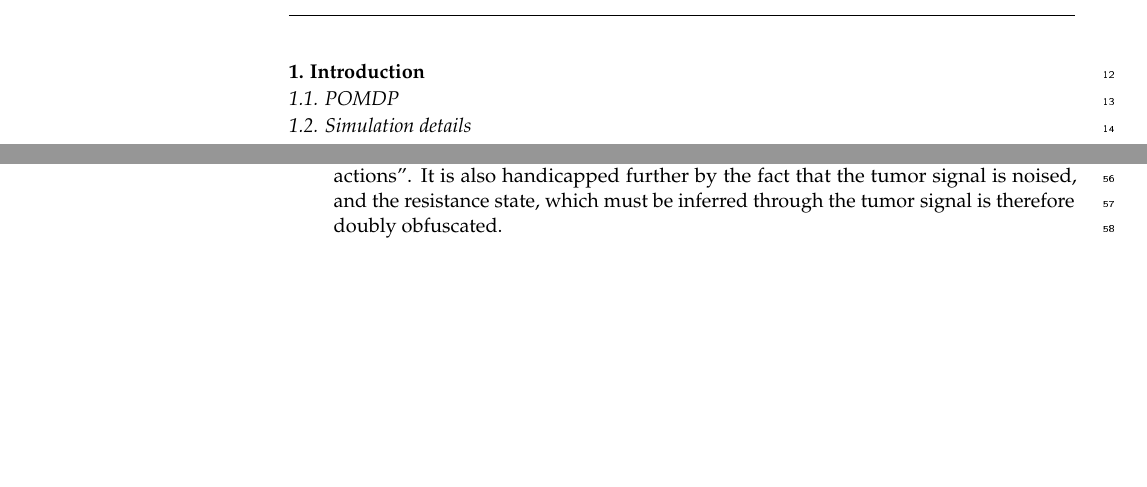
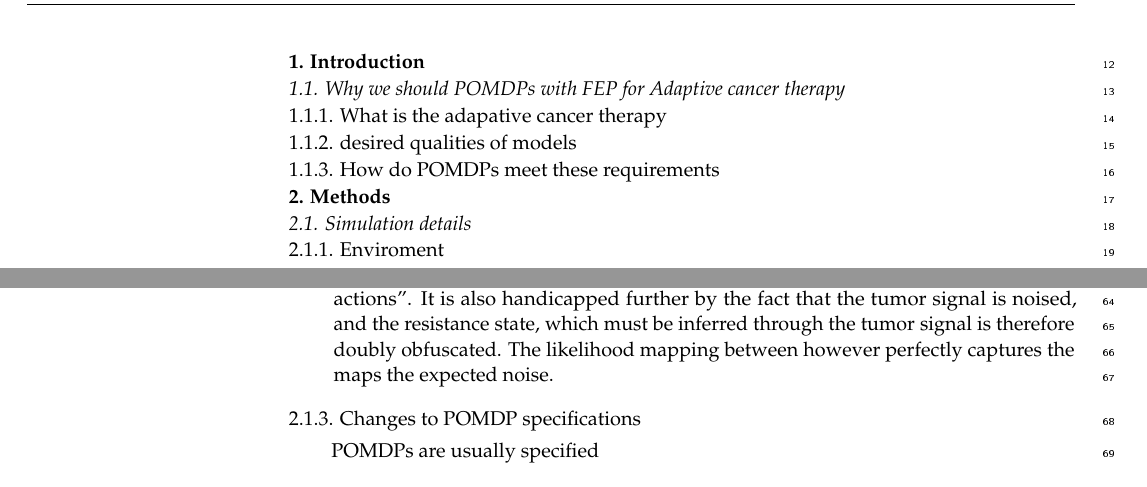
Before and after one commit to emilfrej/Active-Inference-Adaptive-Therapy, a LaTeX paper (R/SocultPaper/SocultPaper.tex): two parts of pages 1 and 2 of 11 before the commit and two parts of pages 2 and 3 of 11 after it, joined at a grey line, cut so that both start at the same text, the shorter picture padded with empty space. The pictures show the PDF file R/SocultPaper/SocultPaper.pdf that the author committed with the source.

Commit message:
more writing

```diff
--- a/R/SocultPaper/SocultPaper.tex
+++ b/R/SocultPaper/SocultPaper.tex
@@ -236,9 +236,23 @@ conferencereport & reply & tutorial\\
 
 \section{Introduction}\label{introduction}
 
-\subsection{POMDP}\label{pomdp}
+\subsection{Why we should POMDPs with FEP for Adaptive cancer
+therapy}\label{why-we-should-pomdps-with-fep-for-adaptive-cancer-therapy}
+
+\subsubsection{What is the adapative cancer
+therapy}\label{what-is-the-adapative-cancer-therapy}
+
+\subsubsection{desired qualities of
+models}\label{desired-qualities-of-models}
+
+\subsubsection{How do POMDPs meet these
+requirements}\label{how-do-pomdps-meet-these-requirements}
+
+\section{Methods}\label{methods}
 
 \subsection{Simulation details}\label{simulation-details}
+
+\subsubsection{Enviroment}\label{enviroment}
 
 The simulated enviroment features discretized of planning cancer
 treatments. At each timestep a ``cancer state'' has a certain risk of
@@ -299,5 +317,11 @@ different simulations are used:
   balance the ``cost'' of all these actions''. It is also handicapped
   further by the fact that the tumor signal is noised, and the
   resistance state, which must be inferred through the tumor signal is
-  therefore doubly obfuscated.
+  therefore doubly obfuscated. The likelihood mapping between however
+  perfectly captures the maps the expected noise.
 \end{itemize}
+
+\subsubsection{Changes to POMDP
+specifications}\label{changes-to-pomdp-specifications}
+
+POMDPs are usually specified
```
Also changed, not shown: R/SocultPaper/SocultPaper.pdf, R/SocultPaper/SocultPaper_files/figure-latex/unnamed-chunk-1-1.pdf, R/SocultPaper/SocultPaper_files/figure-latex/unnamed-chunk-2-1.pdf, R/SocultPaper/SocultPaper_files/figure-latex/unnamed-chunk-3-1.pdf, R/SocultPaper/SocultPaper_files/figure-latex/unnamed-chunk-4-1.pdf, R/SocultPaper/SocultPaper_files/figure-latex/unnamed-chunk-5-1.pdf, R/SocultPaper/SocultPaper_files/figure-latex/unnamed-chunk-6-1.pdf, R/SocultPaper/SocultPaper_files/figure-latex/unnamed-chunk-7-1.pdf, R/SocultPaper/SocultPaper.tex (23 more changed lines), 2 other files.
